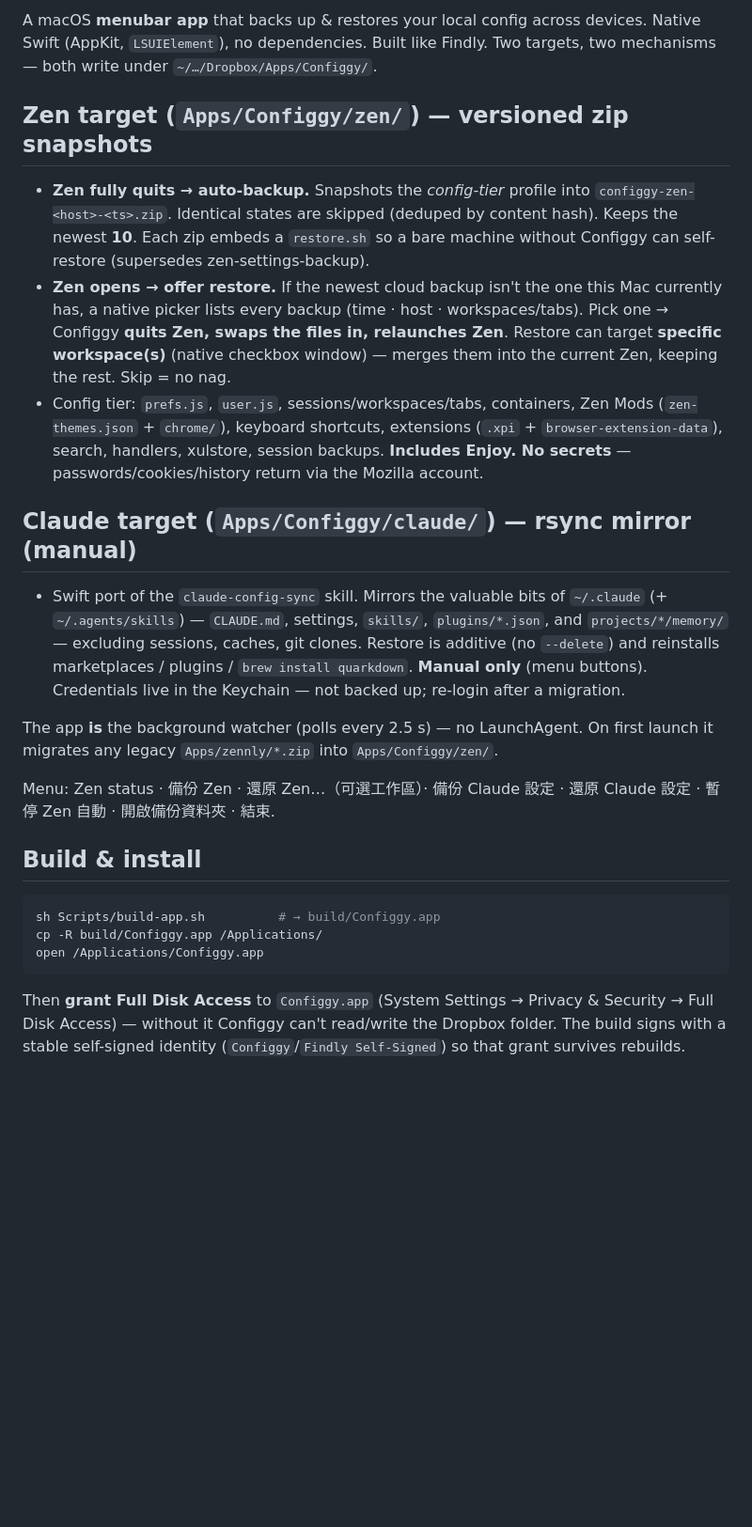
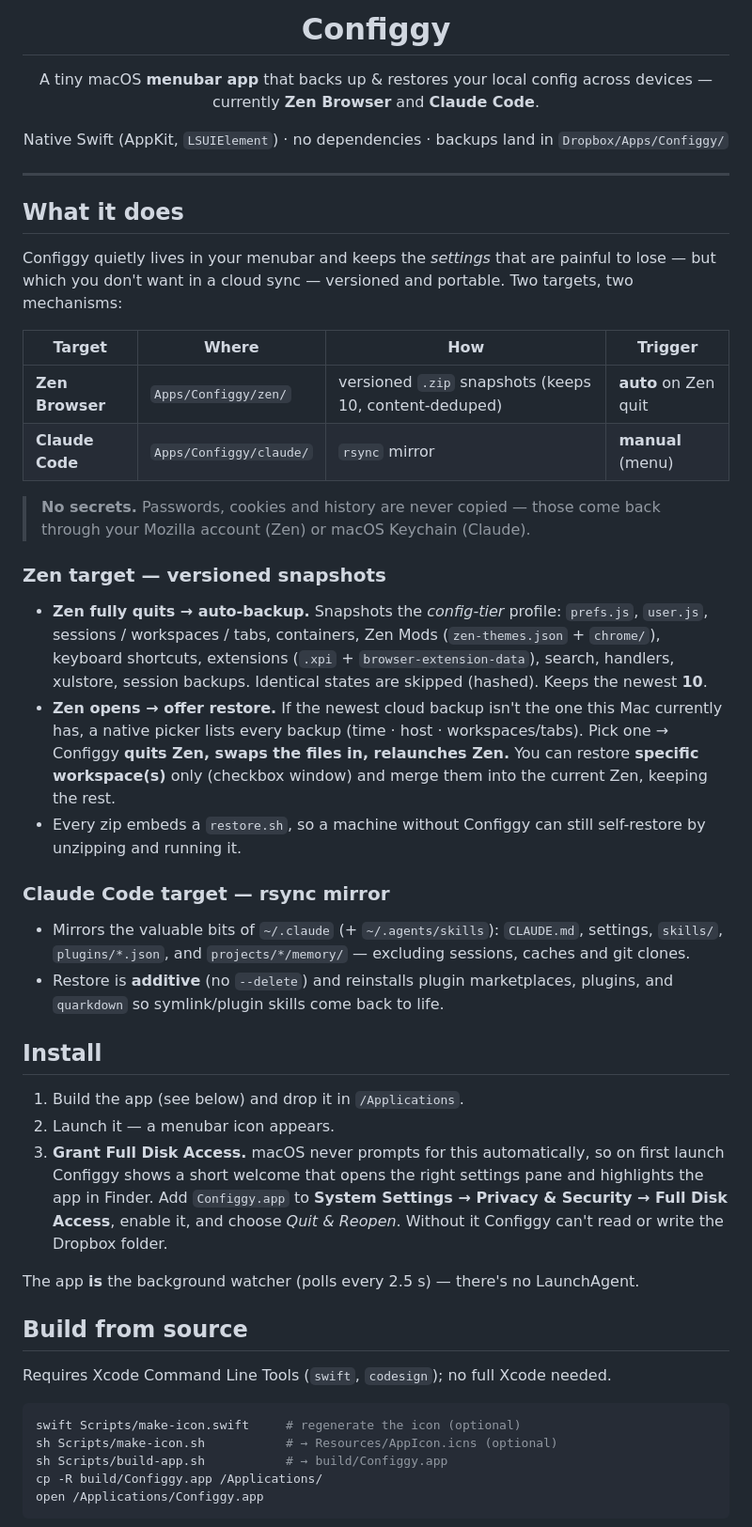
Before and after one commit to rocavence/Configgy-app, a Markdown page: README.md, the part around one of its changes. Shown at 94% size. Drawn GitHub-style; blank space fills up the shorter version.

Commit message:
Polish README for public release
Co-Authored-By: Claude Opus 4.8 (1M context) <noreply@anthropic.com>

````diff
--- a/README.md
+++ b/README.md
@@ -2,46 +4,74 @@
 
-A macOS **menubar app** that backs up & restores your local config across
-devices. Native Swift (AppKit, `LSUIElement`), no dependencies. Built like Findly.
-Two targets, two mechanisms — both write under `~/…/Dropbox/Apps/Configgy/`.
+<h1 align="center">Configgy</h1>
 
-## Zen target (`Apps/Configgy/zen/`) — versioned zip snapshots
-- **Zen fully quits → auto-backup.** Snapshots the *config-tier* profile into
-  `configgy-zen-<host>-<ts>.zip`. Identical states are skipped (deduped by
-  content hash). Keeps the newest **10**. Each zip embeds a `restore.sh` so a
-  bare machine without Configgy can self-restore (supersedes zen-settings-backup).
+<p align="center">
+  A tiny macOS <b>menubar app</b> that backs up &amp; restores your local config
+  across devices — currently <b>Zen Browser</b> and <b>Claude Code</b>.
+</p>
+
+<p align="center">
+  Native Swift (AppKit, <code>LSUIElement</code>) · no dependencies · backups land in
+  <code>Dropbox/Apps/Configgy/</code>
+</p>
+
+---
+
+## What it does
+
+Configgy quietly lives in your menubar and keeps the *settings* that are painful
+to lose — but which you don't want in a cloud sync — versioned and portable.
+Two targets, two mechanisms:
+
+| Target | Where | How | Trigger |
+|---|---|---|---|
+| **Zen Browser** | `Apps/Configgy/zen/` | versioned `.zip` snapshots (keeps 10, content-deduped) | **auto** on Zen quit |
+| **Claude Code** | `Apps/Configgy/claude/` | `rsync` mirror | **manual** (menu) |
+
+> **No secrets.** Passwords, cookies and history are never copied — those come
+> back through your Mozilla account (Zen) or macOS Keychain (Claude).
+
+### Zen target — versioned snapshots
+- **Zen fully quits → auto-backup.** Snapshots the *config-tier* profile:
+  `prefs.js`, `user.js`, sessions / workspaces / tabs, containers, Zen Mods
+  (`zen-themes.json` + `chrome/`), keyboard shortcuts, extensions (`.xpi` +
+  `browser-extension-data`), search, handlers, xulstore, session backups.
+  Identical states are skipped (hashed). Keeps the newest **10**.
 - **Zen opens → offer restore.** If the newest cloud backup isn't the one this
   Mac currently has, a native picker lists every backup (time · host ·
   workspaces/tabs). Pick one → Configgy **quits Zen, swaps the files in,
-  relaunches Zen**. Restore can target **specific workspace(s)** (native checkbox
-  window) — merges them into the current Zen, keeping the rest. Skip = no nag.
-- Config tier: `prefs.js`, `user.js`, sessions/workspaces/tabs, containers, Zen
-  Mods (`zen-themes.json` + `chrome/`), keyboard shortcuts, extensions (`.xpi` +
-  `browser-extension-data`), search, handlers, xulstore, session backups.
-  **Includes Enjoy. No secrets** — passwords/cookies/history return via the
-  Mozilla account.
+  relaunches Zen.** You can restore **specific workspace(s)** only (checkbox
+  window) and merge them into the current Zen, keeping the rest.
+- Every zip embeds a `restore.sh`, so a machine without Configgy can still
+  self-restore by unzipping and running it.
 
-## Claude target (`Apps/Configgy/claude/`) — rsync mirror (manual)
-- Swift port of the `claude-config-sync` skill. Mirrors the valuable bits of
-  `~/.claude` (+ `~/.agents/skills`) — `CLAUDE.md`, settings, `skills/`,
-  `plugins/*.json`, and `projects/*/memory/` — excluding sessions, caches, git
-  clones. Restore is additive (no `--delete`) and reinstalls marketplaces /
-  plugins / `brew install quarkdown`. **Manual only** (menu buttons).
-  Credentials live in the Keychain — not backed up; re-login after a migration.
+### Claude Code target — rsync mirror
+- Mirrors the valuable bits of `~/.claude` (+ `~/.agents/skills`): `CLAUDE.md`,
+  settings, `skills/`, `plugins/*.json`, and `projects/*/memory/` — excluding
+  sessions, caches and git clones.
+- Restore is **additive** (no `--delete`) and reinstalls plugin marketplaces,
+  plugins, and `quarkdown` so symlink/plugin skills come back to life.
 
-The app **is** the background watcher (polls every 2.5 s) — no LaunchAgent.
-On first launch it migrates any legacy `Apps/zennly/*.zip` into `Apps/Configgy/zen/`.
+## Install
 
-Menu: Zen status · 備份 Zen · 還原 Zen…（可選工作區）· 備份 Claude 設定 ·
-還原 Claude 設定 · 暫停 Zen 自動 · 開啟備份資料夾 · 結束.
+1. Build the app (see below) and drop it in `/Applications`.
+2. Launch it — a menubar icon appears.
+3. **Grant Full Disk Access.** macOS never prompts for this automatically, so on
+   first launch Configgy shows a short welcome that opens the right settings pane
+   and highlights the app in Finder. Add `Configgy.app` to **System Settings →
+   Privacy &amp; Security → Full Disk Access**, enable it, and choose *Quit &amp;
+   Reopen*. Without it Configgy can't read or write the Dropbox folder.
 
-## Build & install
+The app **is** the background watcher (polls every 2.5 s) — there's no LaunchAgent.
+
+## Build from source
+
+Requires Xcode Command Line Tools (`swift`, `codesign`); no full Xcode needed.
+
 ```sh
-sh Scripts/build-app.sh          # → build/Configgy.app
+swift Scripts/make-icon.swift     # regenerate the icon (optional)
+sh Scripts/make-icon.sh           # → Resources/AppIcon.icns (optional)
+sh Scripts/build-app.sh           # → build/Configgy.app
 cp -R build/Configgy.app /Applications/
 open /Applications/Configgy.app
 ```
-Then **grant Full Disk Access** to `Configgy.app` (System Settings → Privacy &
-Security → Full Disk Access) — without it Configgy can't read/write the Dropbox
-folder. The build signs with a stable self-signed identity (`Configgy`/`Findly
-Self-Signed`) so that grant survives rebuilds.
 
````
Also changed, not shown: other parts of README.md (+28 -6 lines).
